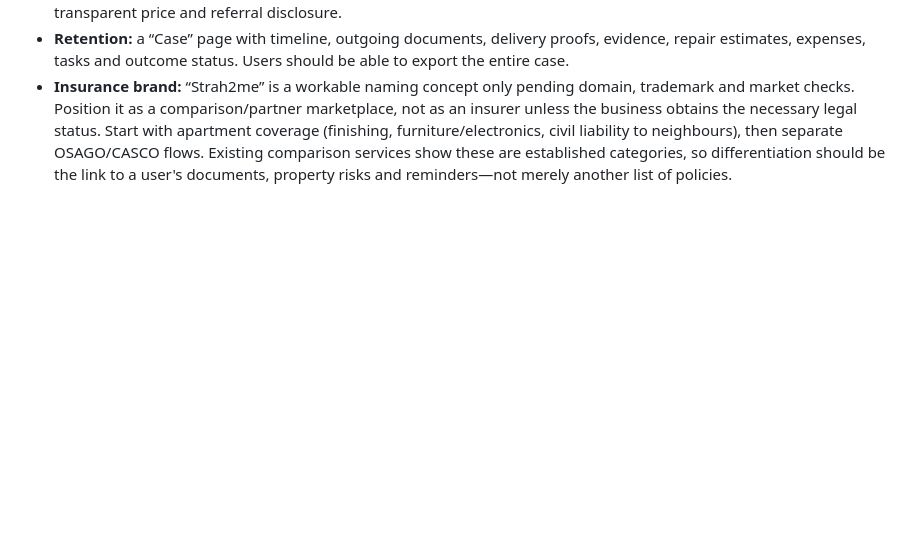
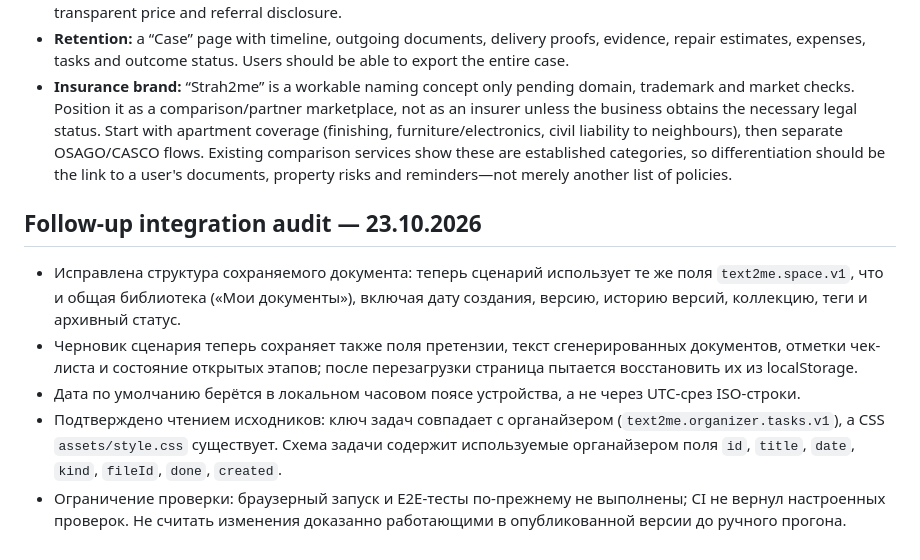
Before and after one commit to rytikov0285/text2me, a Markdown page: docs/RED_TEAM_FLOOD_WORKFLOW.md, the part around the change. Drawn GitHub-style; blank space fills up the shorter version.

Commit message:
Document flood workflow integration audit follow-up

```diff
--- a/docs/RED_TEAM_FLOOD_WORKFLOW.md
+++ b/docs/RED_TEAM_FLOOD_WORKFLOW.md
@@ -84,3 +84,12 @@
 - **Optional expert service:** independent property damage assessment or lawyer review through verified providers, with transparent price and referral disclosure.
 - **Retention:** a “Case” page with timeline, outgoing documents, delivery proofs, evidence, repair estimates, expenses, tasks and outcome status. Users should be able to export the entire case.
 - **Insurance brand:** “Strah2me” is a workable naming concept only pending domain, trademark and market checks. Position it as a comparison/partner marketplace, not as an insurer unless the business obtains the necessary legal status. Start with apartment coverage (finishing, furniture/electronics, civil liability to neighbours), then separate OSAGO/CASCO flows. Existing comparison services show these are established categories, so differentiation should be the link to a user's documents, property risks and reminders—not merely another list of policies.
+
+
+## Follow-up integration audit — 23.10.2026
+
+- Исправлена структура сохраняемого документа: теперь сценарий использует те же поля `text2me.space.v1`, что и общая библиотека («Мои документы»), включая дату создания, версию, историю версий, коллекцию, теги и архивный статус.
+- Черновик сценария теперь сохраняет также поля претензии, текст сгенерированных документов, отметки чек-листа и состояние открытых этапов; после перезагрузки страница пытается восстановить их из localStorage.
+- Дата по умолчанию берётся в локальном часовом поясе устройства, а не через UTC-срез ISO-строки.
+- Подтверждено чтением исходников: ключ задач совпадает с органайзером (`text2me.organizer.tasks.v1`), а CSS `assets/style.css` существует. Схема задачи содержит используемые органайзером поля `id`, `title`, `date`, `kind`, `fileId`, `done`, `created`.
+- Ограничение проверки: браузерный запуск и E2E-тесты по-прежнему не выполнены; CI не вернул настроенных проверок. Не считать изменения доказанно работающими в опубликованной версии до ручного прогона.
```
